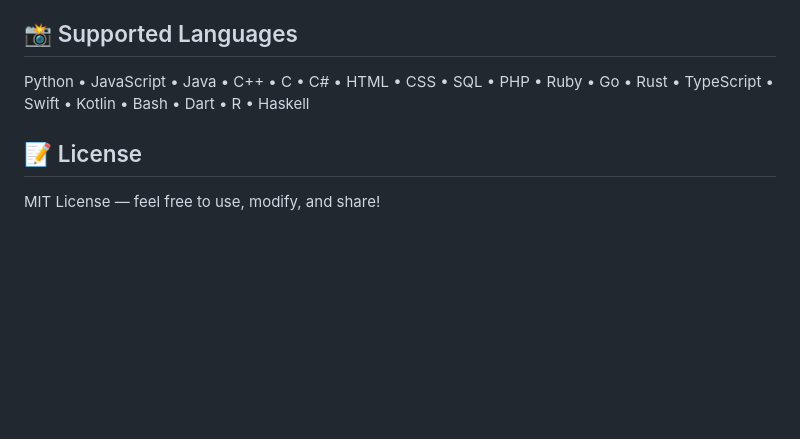
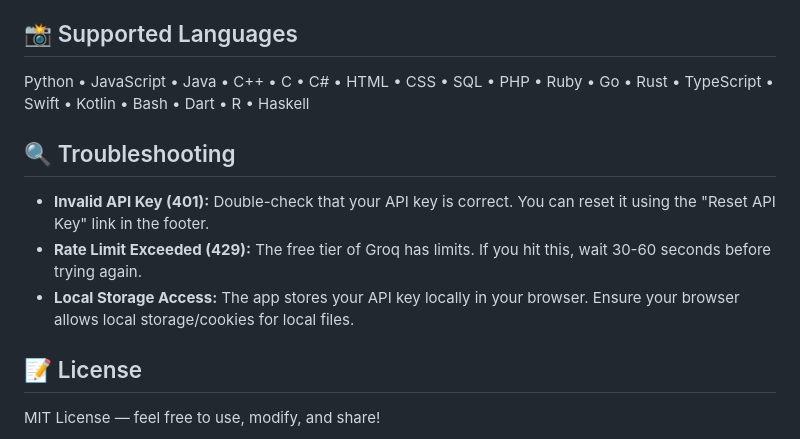
Before and after one commit to rayrishu19-wq/explain-my-code, a Markdown page: README.md, the part around the change. Rendered like a GitHub page; blank space fills up the shorter version.

Commit message:
docs: add troubleshooting section to README.md

```diff
--- a/README.md
+++ b/README.md
@@ -77,6 +77,12 @@ The app uses **Groq API** (free tier). Your API key is stored locally in your br
 
 Python • JavaScript • Java • C++ • C • C# • HTML • CSS • SQL • PHP • Ruby • Go • Rust • TypeScript • Swift • Kotlin • Bash • Dart • R • Haskell
 
+## 🔍 Troubleshooting
+
+- **Invalid API Key (401):** Double-check that your API key is correct. You can reset it using the "Reset API Key" link in the footer.
+- **Rate Limit Exceeded (429):** The free tier of Groq has limits. If you hit this, wait 30-60 seconds before trying again.
+- **Local Storage Access:** The app stores your API key locally in your browser. Ensure your browser allows local storage/cookies for local files.
+
 ## 📝 License
 
 MIT License — feel free to use, modify, and share!
```
